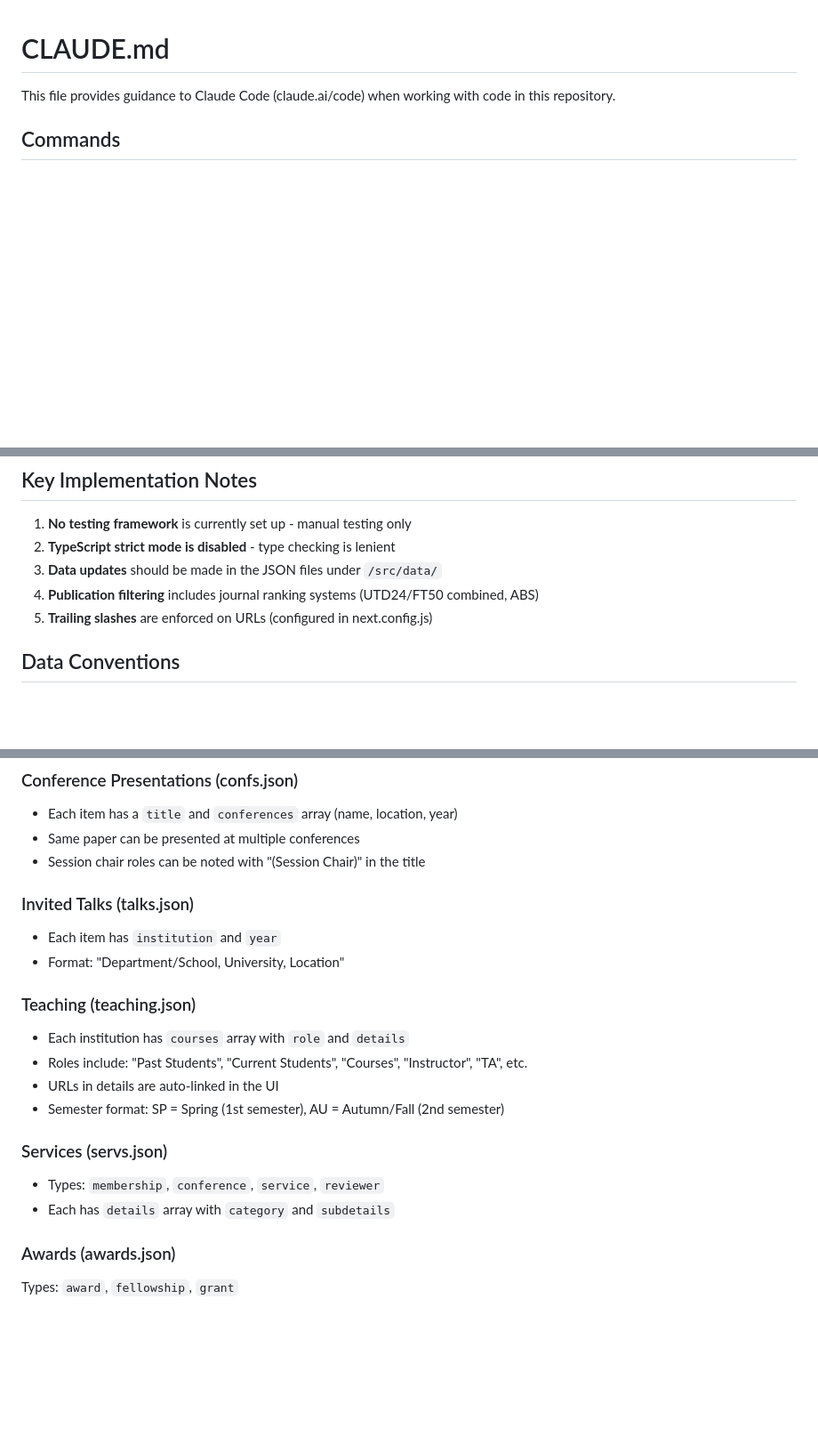
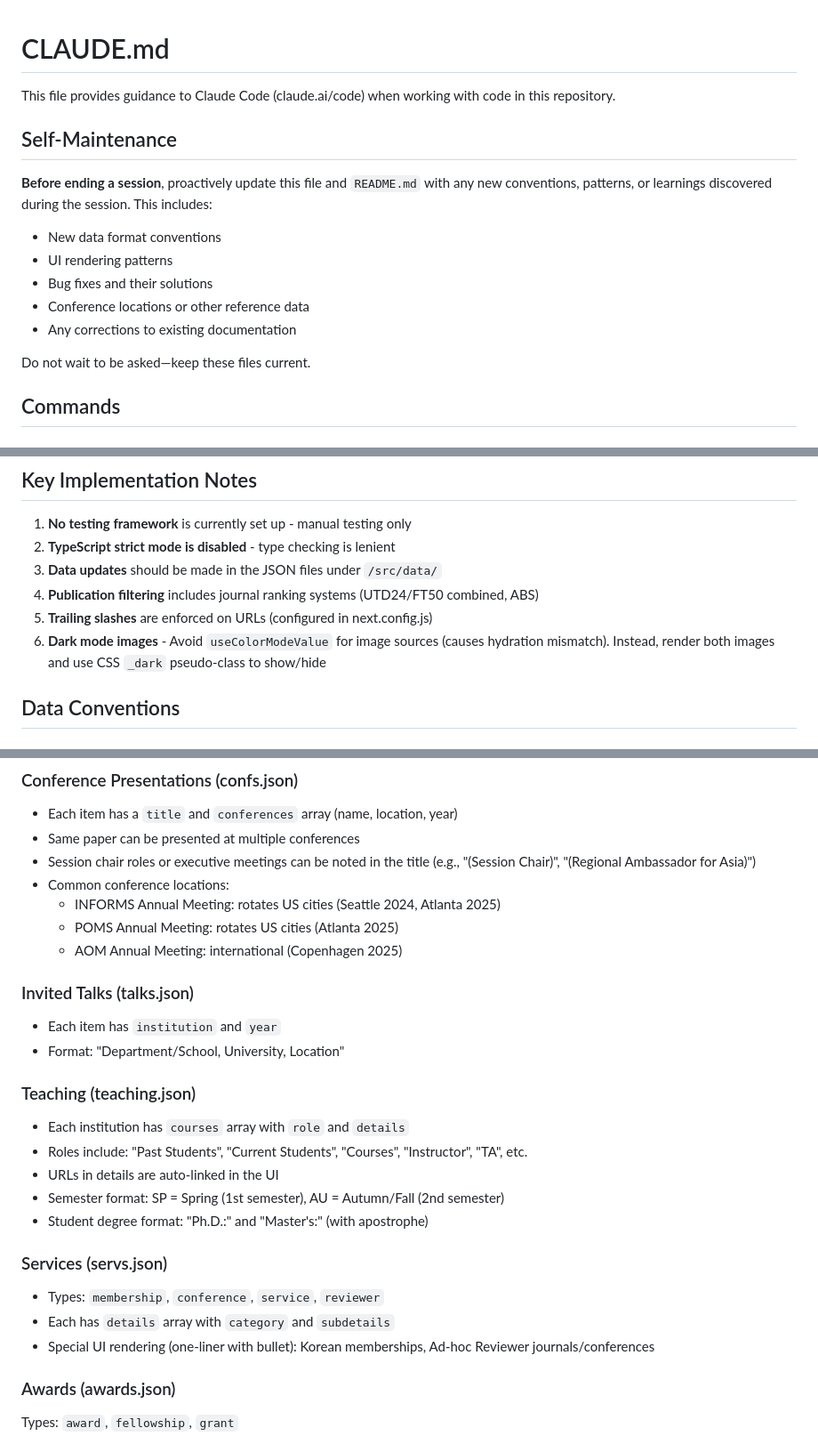
Before and after one commit to oksure/hyunwoopark-com, a Markdown page: AGENTS.md, 3 parts joined by grey strips. Shown at 89% size. Rendered like a GitHub page; blank space fills up the shorter version.

Commit message:
docs: add self-maintenance instructions and session learnings
- Add self-maintenance rule to proactively update CLAUDE.md and README.md
- Add dark mode image hydration fix pattern
- Document conference locations (INFORMS, POMS, AOM)
- Add student degree format (Master's with apostrophe)
- Note one-liner UI rendering for memberships/reviewers

Co-Authored-By: Claude Opus 4.5 <noreply@anthropic.com>

```diff
--- a/AGENTS.md
+++ b/AGENTS.md
@@ -1,6 +1,17 @@
 # CLAUDE.md
 
 This file provides guidance to Claude Code (claude.ai/code) when working with code in this repository.
+
+## Self-Maintenance
+
+**Before ending a session**, proactively update this file and `README.md` with any new conventions, patterns, or learnings discovered during the session. This includes:
+- New data format conventions
+- UI rendering patterns
+- Bug fixes and their solutions
+- Conference locations or other reference data
+- Any corrections to existing documentation
+
+Do not wait to be asked—keep these files current.
 
 ## Commands
 
@@ -54,6 +65,7 @@ The `next.config.js` includes extensive rewrites for legacy versions (`/v1`, `/v
 3. **Data updates** should be made in the JSON files under `/src/data/`
 4. **Publication filtering** includes journal ranking systems (UTD24/FT50 combined, ABS)
 5. **Trailing slashes** are enforced on URLs (configured in next.config.js)
+6. **Dark mode images** - Avoid `useColorModeValue` for image sources (causes hydration mismatch). Instead, render both images and use CSS `_dark` pseudo-class to show/hide
 
 ## Data Conventions
 
@@ -79,7 +91,11 @@ Authors are formatted as: `LastName FirstInitial` (e.g., `Park H`, `Kim BC`, `Ba
 ### Conference Presentations (confs.json)
 - Each item has a `title` and `conferences` array (name, location, year)
 - Same paper can be presented at multiple conferences
-- Session chair roles can be noted with "(Session Chair)" in the title
+- Session chair roles or executive meetings can be noted in the title (e.g., "(Session Chair)", "(Regional Ambassador for Asia)")
+- Common conference locations:
+  - INFORMS Annual Meeting: rotates US cities (Seattle 2024, Atlanta 2025)
+  - POMS Annual Meeting: rotates US cities (Atlanta 2025)
+  - AOM Annual Meeting: international (Copenhagen 2025)
 
 ### Invited Talks (talks.json)
 - Each item has `institution` and `year`
@@ -90,10 +106,12 @@ Authors are formatted as: `LastName FirstInitial` (e.g., `Park H`, `Kim BC`, `Ba
 - Roles include: "Past Students", "Current Students", "Courses", "Instructor", "TA", etc.
 - URLs in details are auto-linked in the UI
 - Semester format: SP = Spring (1st semester), AU = Autumn/Fall (2nd semester)
+- Student degree format: "Ph.D.:" and "Master's:" (with apostrophe)
 
 ### Services (servs.json)
 - Types: `membership`, `conference`, `service`, `reviewer`
 - Each has `details` array with `category` and `subdetails`
+- Special UI rendering (one-liner with bullet): Korean memberships, Ad-hoc Reviewer journals/conferences
 
 ### Awards (awards.json)
 Types: `award`, `fellowship`, `grant`
```
